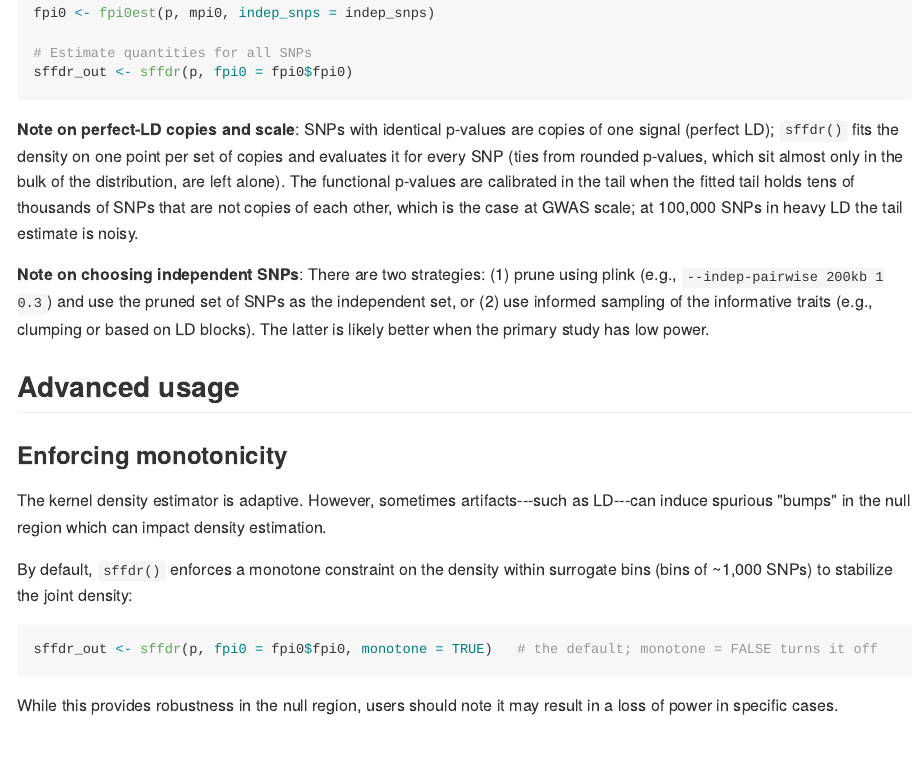
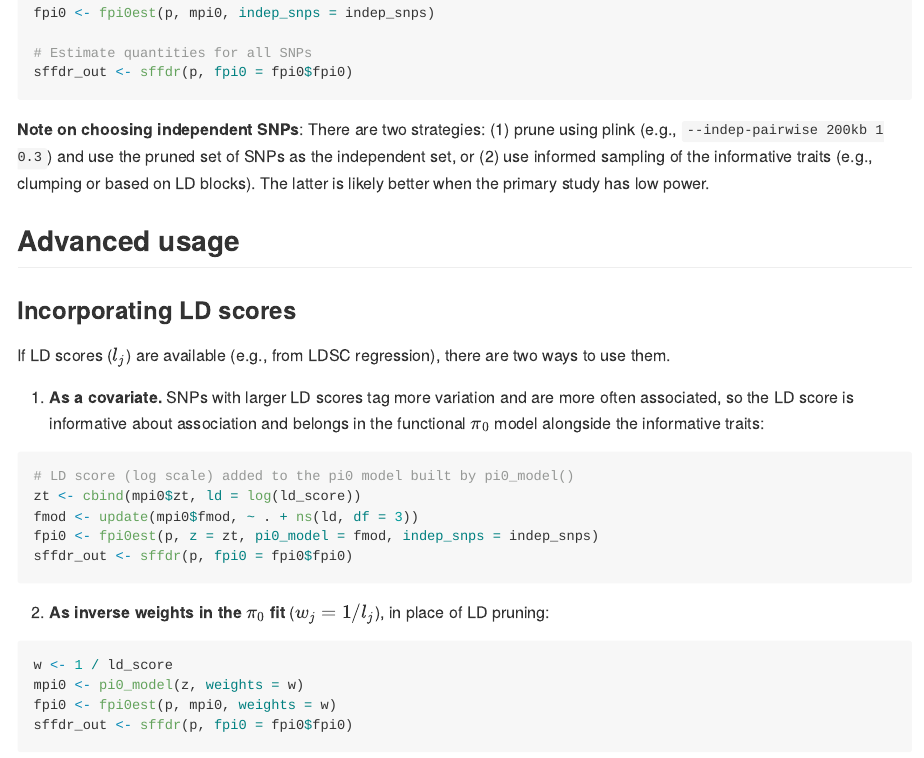
Before and after one commit to ajbass/sffdr, an R Markdown document (README.Rmd): the page in a window 1100 px wide, from 2490 px down. The pictures show the output file README.md that the author committed with the source, drawn offline in the style of GitHub; badge pictures from the web are left out.

Commit message:
README: drop the perfect-LD note and the monotonicity section

````diff
--- a/README.Rmd
+++ b/README.Rmd
@@ -120,24 +120,10 @@ fpi0 <- fpi0est(p, mpi0, indep_snps = indep_snps)
 sffdr_out <- sffdr(p, fpi0 = fpi0$fpi0)
 ```
 
-**Note on perfect-LD copies and scale**: SNPs with identical p-values are copies of one signal (perfect LD); `sffdr()` fits the density on one point per set of copies and evaluates it for every SNP (ties from rounded p-values, which sit almost only in the bulk of the distribution, are left alone). The functional p-values are calibrated in the tail when the fitted tail holds tens of thousands of SNPs that are not copies of each other, which is the case at GWAS scale; at 100,000 SNPs in heavy LD the tail estimate is noisy.
-
 **Note on choosing independent SNPs**: There are two strategies: (1) prune using plink (e.g., `--indep-pairwise 200kb 1 0.3`) and use the pruned set of SNPs as the independent set, or (2) use informed sampling of the informative traits (e.g., clumping or based on LD blocks). The latter is likely better when the primary study has low power.
 
 
 ## Advanced usage
-
-### Enforcing monotonicity
-
-The kernel density estimator is adaptive. However, sometimes  artifacts---such as LD---can induce spurious "bumps" in the null region which can impact density estimation.
-
-By default, `sffdr()` enforces a monotone constraint on the density within surrogate bins (bins of ~1,000 SNPs) to stabilize the joint density:
-
-```{r, eval = FALSE}
-sffdr_out <- sffdr(p, fpi0 = fpi0$fpi0, monotone = TRUE)   # the default; monotone = FALSE turns it off
-```
-
-While this provides robustness in the null region, users should note it may result in a loss of power in specific cases.
 
 ### Incorporating LD scores
 
````
Also changed, not shown: README.md.
